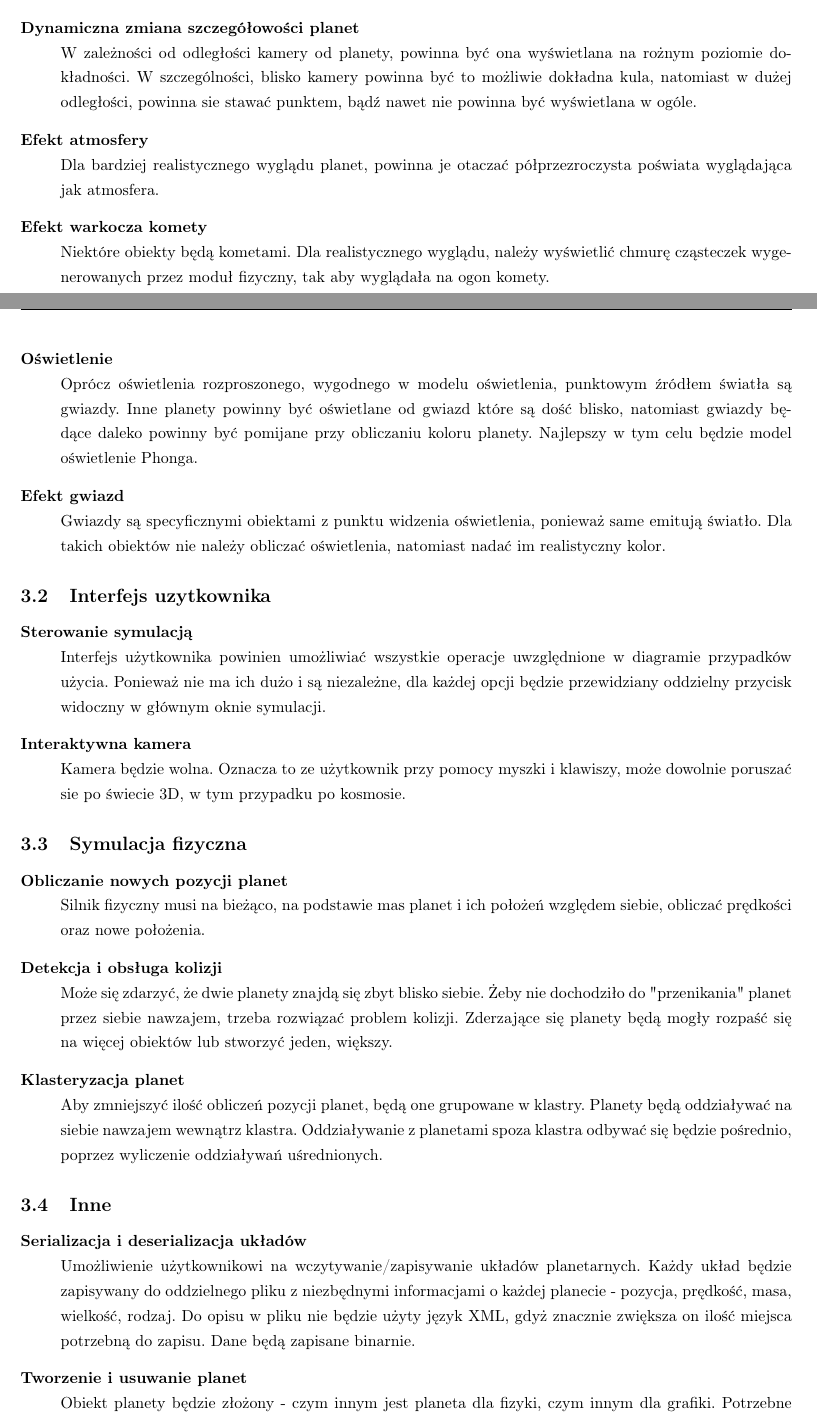
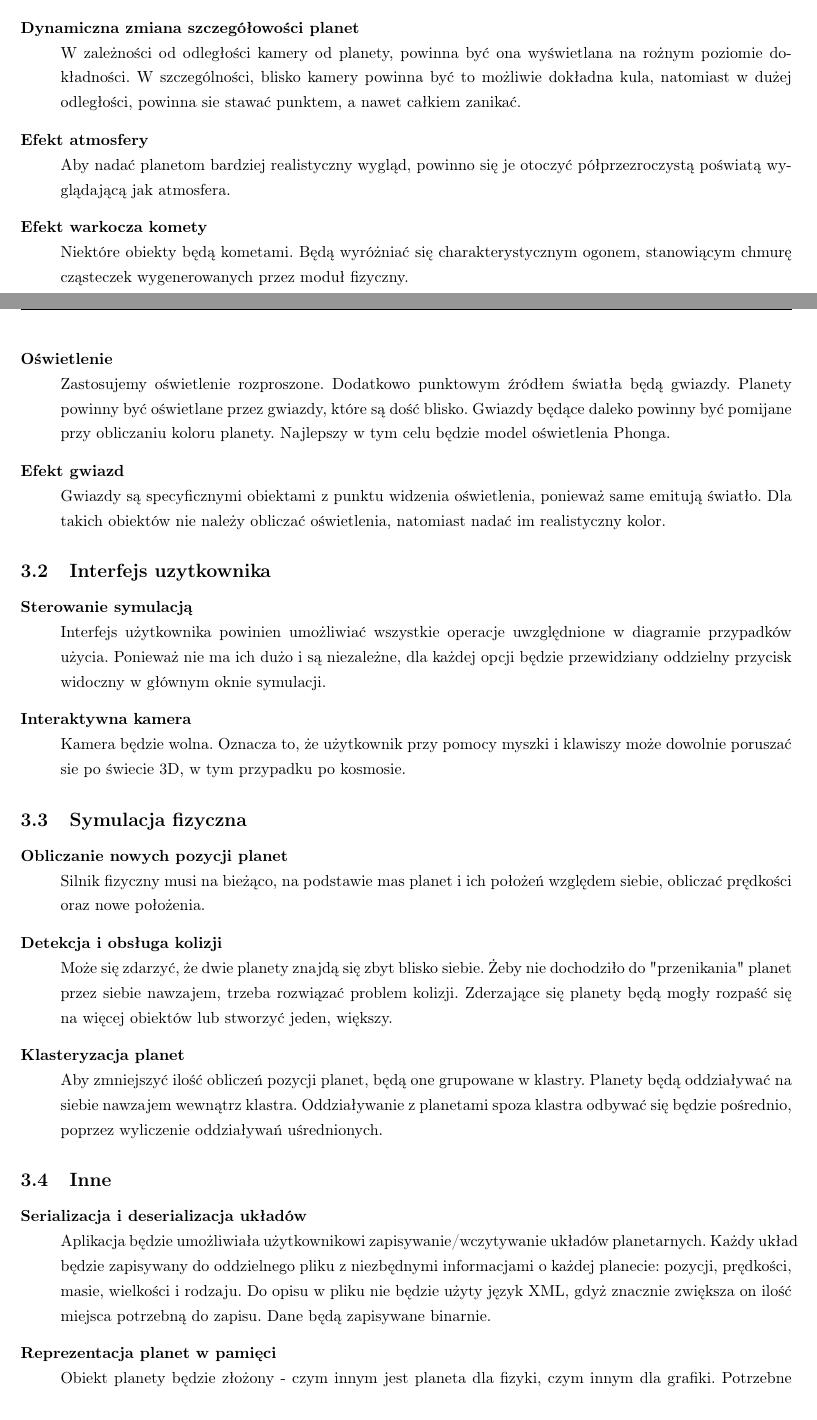
Before and after one commit to jkotur/planetz, a LaTeX document (project/business/business.tex, which reads project/business/schedule.tex): two parts of pages 5 and 6 of 8, joined at a grey line, cut so that both start at the same text. Compiled offline with pdfLaTeX.

Commit message:
+ business doc z approvalem dr K.
git-svn-id: svn+ssh://gamma/home/samba/koturj/svn/inz@30 e70bc5d4-e669-4a26-a90f-bfde2a246bde

```diff
--- a/project/business/schedule.tex
+++ b/project/business/schedule.tex
@@ -12,13 +12,13 @@ Harmonogram prac przedstawiony jest poniżej wraz z opisami poszczególnych zada
 	\item[Teksturowanie planet] \hfill \\
-	Zadanie to polega na wygenerowaniu współrzędnych tekstury zgodnych z modelem 3D planety, oraz przekazanie tekstur oraz ich współrzędnych na jednostkę graficzną.
+	Zadanie to polega na wygenerowaniu współrzędnych tekstury zgodnych z modelem 3D planety i przekazanie tekstur oraz ich współrzędnych na jednostkę graficzną.
 	\item[Dynamiczna zmiana szczegółowości planet] \hfill \\
-	W zależności od odległości kamery od planety, powinna być ona wyświetlana na rożnym poziomie dokładności. W szczególności, blisko kamery powinna być to możliwie dokładna kula, natomiast w dużej odległości, powinna sie stawać punktem, bądź nawet nie powinna być wyświetlana w ogóle.
+	W zależności od odległości kamery od planety, powinna być ona wyświetlana na rożnym poziomie dokładności. W szczególności, blisko kamery powinna być to możliwie dokładna kula, natomiast w dużej odległości, powinna sie stawać punktem, a nawet całkiem zanikać.
 	\item[Efekt atmosfery] \hfill \\
-	Dla bardziej realistycznego wyglądu planet, powinna je otaczać półprzezroczysta poświata wyglądająca jak atmosfera.
+	Aby nadać planetom bardziej realistyczny wygląd, powinno się je otoczyć półprzezroczystą poświatą wyglądającą jak atmosfera.
 	\item[Efekt warkocza komety] \hfill \\
-	Niektóre obiekty będą kometami. Dla realistycznego wyglądu, należy wyświetlić chmurę cząsteczek wygenerowanych przez moduł fizyczny, tak aby wyglądała na ogon komety.
+	Niektóre obiekty będą kometami. Będą wyróżniać się charakterystycznym ogonem, stanowiącym chmurę cząsteczek wygenerowanych przez moduł fizyczny.
 	\item[Oświetlenie] \hfill \\
-	Oprócz oświetlenia rozproszonego, wygodnego w modelu oświetlenia, punktowym źródłem światła są gwiazdy. Inne planety powinny być oświetlane od gwiazd które są dość blisko, natomiast gwiazdy będące daleko powinny być pomijane przy obliczaniu koloru planety. Najlepszy w tym celu będzie model oświetlenie Phonga.
+	Zastosujemy oświetlenie rozproszone. Dodatkowo punktowym źródłem światła będą gwiazdy. Planety powinny być oświetlane przez gwiazdy, które są dość blisko. Gwiazdy będące daleko powinny być pomijane przy obliczaniu koloru planety. Najlepszy w tym celu będzie model oświetlenia Phonga.
 	\item[Efekt gwiazd] \hfill \\
 	Gwiazdy są specyficznymi obiektami z punktu widzenia oświetlenia, ponieważ same emitują światło. Dla takich obiektów nie należy obliczać oświetlenia, natomiast nadać im realistyczny kolor.
 \end{description}
@@ -29,7 +29,7 @@ Harmonogram prac przedstawiony jest poniżej wraz z opisami poszczególnych zada
 	\item[Sterowanie symulacją] \hfill \\
 	Interfejs użytkownika powinien umożliwiać wszystkie operacje uwzględnione w diagramie przypadków użycia. Ponieważ nie ma ich dużo i są niezależne, dla każdej opcji będzie przewidziany oddzielny przycisk widoczny w głównym oknie symulacji.
 	\item[Interaktywna kamera] \hfill \\
-	Kamera będzie wolna. Oznacza to ze użytkownik przy pomocy myszki i klawiszy, może dowolnie poruszać sie po świecie 3D, w tym przypadku po kosmosie.
+	Kamera będzie wolna. Oznacza to, że użytkownik przy pomocy myszki i klawiszy może dowolnie poruszać sie po świecie 3D, w tym przypadku po kosmosie.
 \end{description}
 
 \subsection{Symulacja fizyczna}
@@ -48,9 +48,9 @@ Harmonogram prac przedstawiony jest poniżej wraz z opisami poszczególnych zada
 
 \begin{description}
 	\item[Serializacja i deserializacja układów] \hfill \\
-	Umożliwienie użytkownikowi na wczytywanie/zapisywanie układów planetarnych. Każdy układ będzie zapisywany do oddzielnego pliku z niezbędnymi informacjami o każdej planecie - pozycja, prędkość, masa, wielkość, rodzaj. Do opisu w pliku nie będzie użyty język XML, gdyż znacznie zwiększa on ilość miejsca potrzebną do zapisu. Dane będą zapisane binarnie.
-	\item[Tworzenie i usuwanie planet] \hfill \\
+	Aplikacja będzie umożliwiała użytkownikowi zapisywanie/wczytywanie układów planetarnych. Każdy układ będzie zapisywany do oddzielnego pliku z niezbędnymi informacjami o każdej planecie: pozycji, prędkości, masie, wielkości i rodzaju. Do opisu w pliku nie będzie użyty język XML, gdyż znacznie zwiększa on ilość miejsca potrzebną do zapisu. Dane będą zapisywane binarnie.
+	\item[Reprezentacja planet w pamięci] \hfill \\
 	Obiekt planety będzie złożony - czym innym jest planeta dla fizyki, czym innym dla grafiki. Potrzebne będą struktury danych pozwalające na optymalne wykorzystanie pamięci RAM karty graficznej - trzeba bowiem uniknąć przesyłania danych pomiędzy pamięcią karty a RAM'em komputera.
-	\item[Generacja cząsteczek] \hfill \\
+	\item[Generowanie cząsteczek] \hfill \\
 	Chmury cząsteczek składające się na ogon komety także będą obliczane na karcie graficznej, przez aplikację, na podstawie kilku ostatnich położeń obiektu.
 \end{description}
```
Also changed, not shown: project/business/business.tex (+1 -0 lines), project/business/gui.tex (+1 -1 lines), project/business/intro.tex (+1 -1 lines), project/business/reqs.tex (+1 -1 lines), project/business/use-case.tex (+4 -4 lines), project/business/schedule.tex (2 more changed lines).
